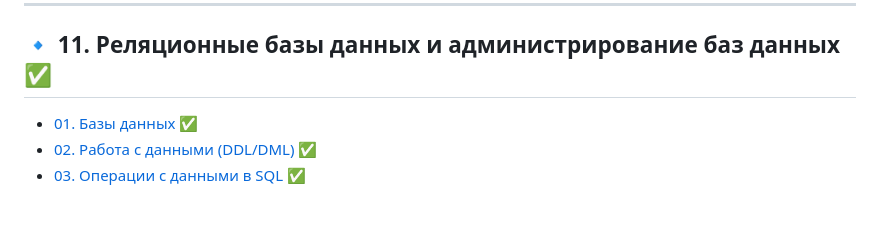
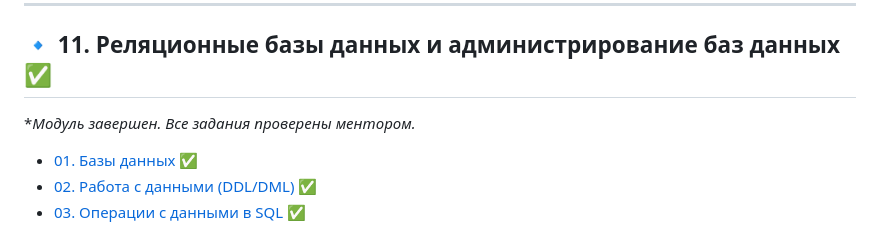
Before and after one commit to songspeta/netology-hw, a Markdown page: README.md, the part around the change. Drawn GitHub-style; blank space fills up the shorter version.

```diff
--- a/README.md
+++ b/README.md
@@ -111,6 +111,7 @@
 ---
 
 ## 🔹 11. Реляционные базы данных и администрирование баз данных ✅
+**Модуль завершен. Все задания проверены ментором.*
 - [01. Базы данных](11-Databases/01-Databases) ✅
 - [02. Работа с данными (DDL/DML)](11-Databases/02-DDL_DML) ✅
 - [03. Операции с данными в SQL](11-Databases/03-Data_operations_SQL) ✅
```
